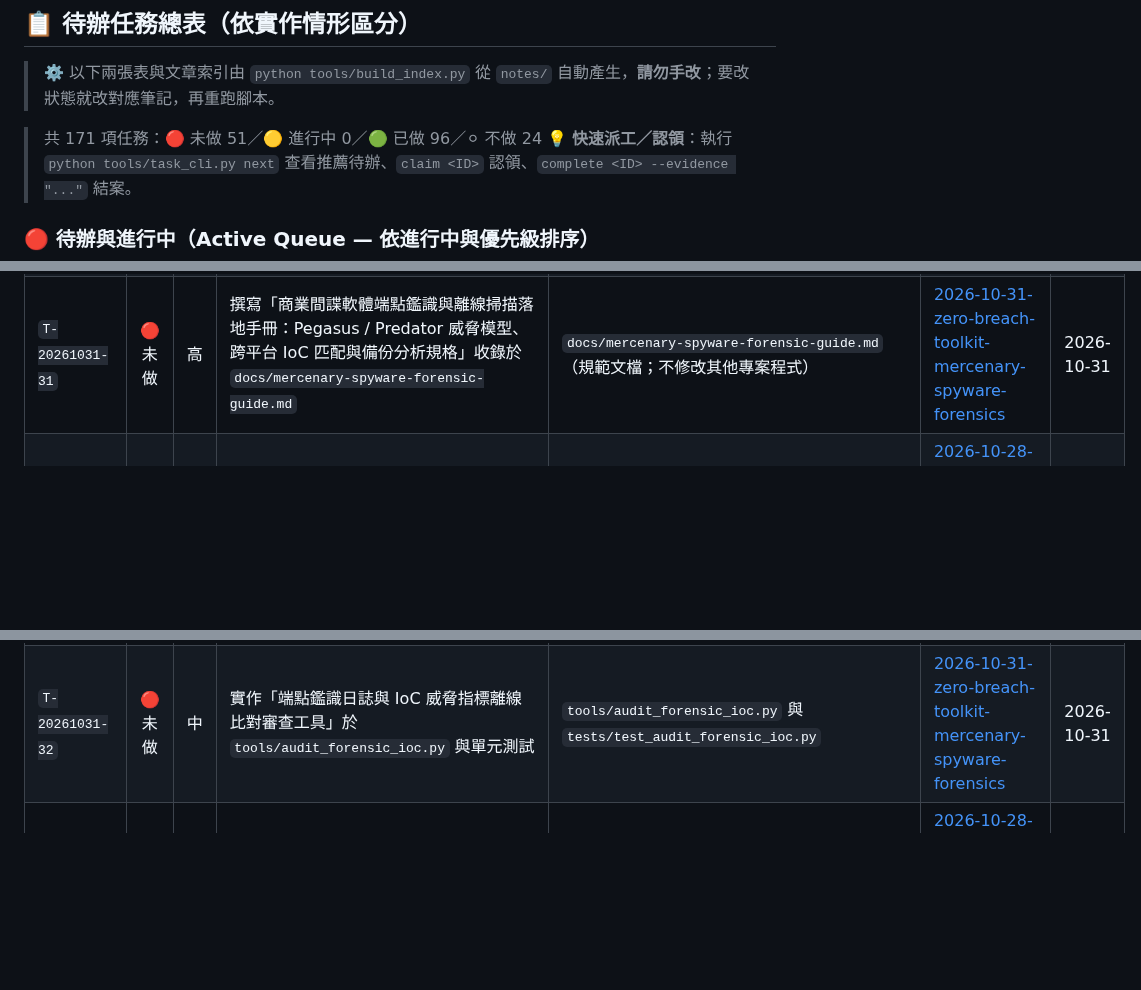
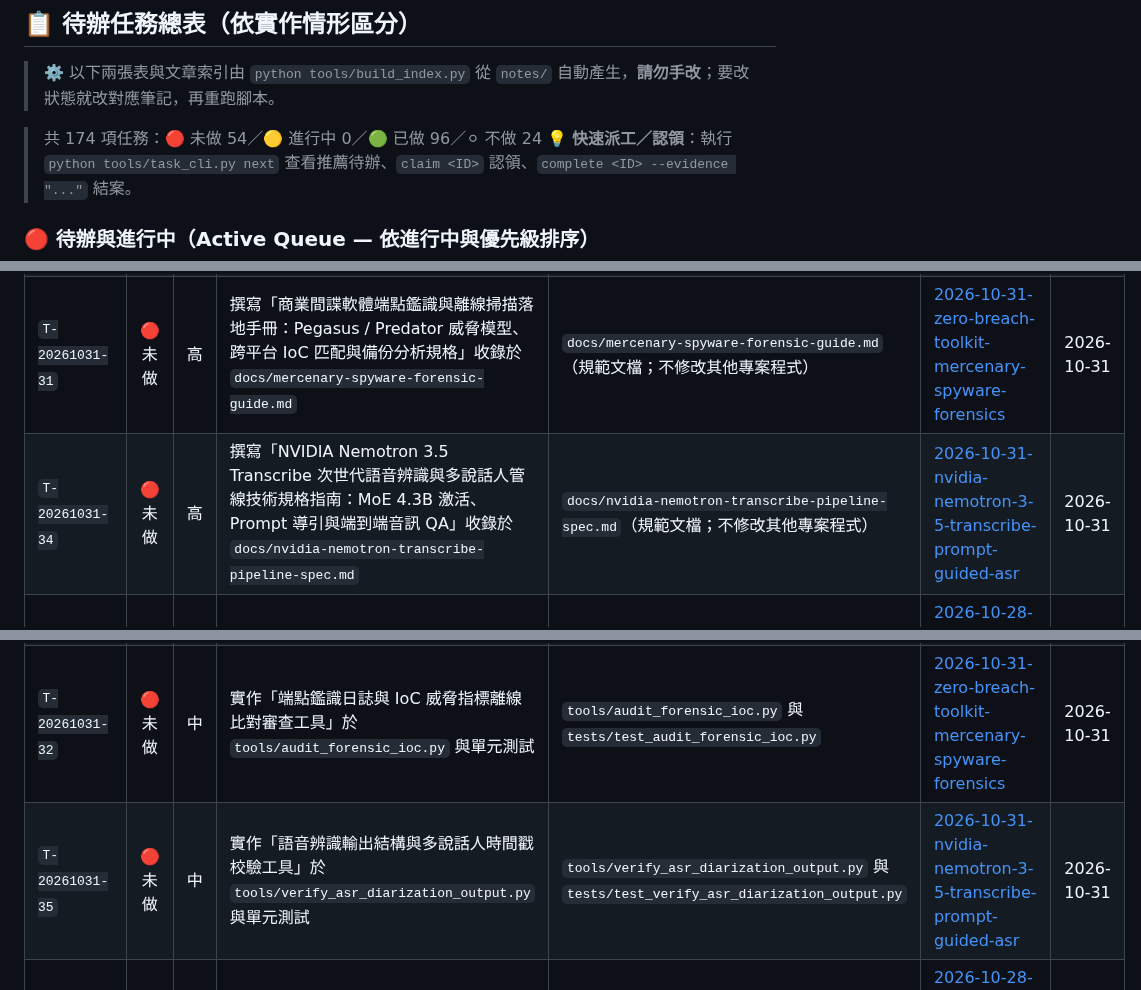
Before and after one commit to SanHsien/ai-inbox, a Markdown page: README.md, 3 parts joined by grey strips. Rendered like a GitHub page; blank space fills up the shorter version.

Commit message:
feat: 新增 NVIDIA Nemotron 3.5 Transcribe 語音大模型解構筆記與任務 T-20261031-34~36

```diff
--- a/README.md
+++ b/README.md
@@ -39,7 +39,7 @@
 > ⚙️ 以下兩張表與文章索引由 `python tools/build_index.py` 從 `notes/` 自動產生，**請勿手改**；要改狀態就改對應筆記，再重跑腳本。
 
 <!-- BEGIN GENERATED: tasks -->
-> 共 171 項任務：🔴 未做 51／🟡 進行中 0／🟢 已做 96／⚪ 不做 24
+> 共 174 項任務：🔴 未做 54／🟡 進行中 0／🟢 已做 96／⚪ 不做 24
 > 💡 **快速派工／認領**：執行 `python tools/task_cli.py next` 查看推薦待辦、`claim <ID>` 認領、`complete <ID> --evidence "..."` 結案。
 
 ### 🔴 待辦與進行中（Active Queue — 依進行中與優先級排序）
@@ -63,6 +63,7 @@
 | `T-20261031-25` | 🔴 未做 | 高 | 撰寫「GitHub Apps Server-to-Server 與 Copilot SDK 工作負載身分整合實戰指南：權限配置、短期 Token 交換與夜間無人值守 SDLC」收錄於 `docs/github-apps-s2s-copilot-workload-identity-guide.md` | `docs/github-apps-s2s-copilot-workload-identity-guide.md`（規範文檔；不修改其他專案程式） | [2026-10-31-github-apps-server-to-server-copilot-agent-workload-identity](./notes/2026-10-31-github-apps-server-to-server-copilot-agent-workload-identity.md) | 2026-10-31 |
 | `T-20261031-28` | 🔴 未做 | 高 | 撰寫「海外一手副業案例拆解與一人商業 48 小時驗證手冊：從 Starter Story 獲客漏斗到 Noah Kagan 預售法則」收錄於 `docs/global-solopreneur-case-study-and-validation-guide.md` | `docs/global-solopreneur-case-study-and-validation-guide.md`（規範文檔；不修改其他專案程式） | [2026-10-31-global-solopreneur-case-study-and-video-intelligence-pipeline](./notes/2026-10-31-global-solopreneur-case-study-and-video-intelligence-pipeline.md) | 2026-10-31 |
 | `T-20261031-31` | 🔴 未做 | 高 | 撰寫「商業間諜軟體端點鑑識與離線掃描落地手冊：Pegasus / Predator 威脅模型、跨平台 IoC 匹配與備份分析規格」收錄於 `docs/mercenary-spyware-forensic-guide.md` | `docs/mercenary-spyware-forensic-guide.md`（規範文檔；不修改其他專案程式） | [2026-10-31-zero-breach-toolkit-mercenary-spyware-forensics](./notes/2026-10-31-zero-breach-toolkit-mercenary-spyware-forensics.md) | 2026-10-31 |
+| `T-20261031-34` | 🔴 未做 | 高 | 撰寫「NVIDIA Nemotron 3.5 Transcribe 次世代語音辨識與多說話人管線技術規格指南：MoE 4.3B 激活、Prompt 導引與端到端音訊 QA」收錄於 `docs/nvidia-nemotron-transcribe-pipeline-spec.md` | `docs/nvidia-nemotron-transcribe-pipeline-spec.md`（規範文檔；不修改其他專案程式） | [2026-10-31-nvidia-nemotron-3-5-transcribe-prompt-guided-asr](./notes/2026-10-31-nvidia-nemotron-3-5-transcribe-prompt-guided-asr.md) | 2026-10-31 |
 | `T-20261028-02` | 🔴 未做 | 中 | 實作「外科手術式修改（Surgical Changes）Git 變更範圍審查工具」於 `tools/audit_surgical_diff.py` | `tools/audit_surgical_diff.py` 與 `tests/test_audit_surgical_diff.py` | [2026-10-28-karpathy-claude-md-four-rules-engineering-hardening](./notes/2026-10-28-karpathy-claude-md-four-rules-engineering-hardening.md) | 2026-10-28 |
 | `T-20261028-05` | 🔴 未做 | 中 | 撰寫「爆破半徑審查（Blast Radius Review）與核心 5 檔案門檻指南」收錄於 `docs/blast-radius-code-review-guide.md` | `docs/blast-radius-code-review-guide.md` | [2026-10-28-thorsten-ball-how-i-work-with-agents-2026](./notes/2026-10-28-thorsten-ball-how-i-work-with-agents-2026.md) | 2026-10-28 |
 | `T-20261028-08` | 🔴 未做 | 中 | 實作「feedback-desk 工單合規與交接契約外部裁判驗證器」於 `tools/verify_feedback_desk_contract.py` | `tools/verify_feedback_desk_contract.py` 與 `tests/test_verify_feedback_desk_contract.py` | [2026-10-28-feedback-desk-ai-agent-client-ticketing-handoff](./notes/2026-10-28-feedback-desk-ai-agent-client-ticketing-handoff.md) | 2026-10-28 |
@@ -80,6 +81,7 @@
 | `T-20261031-26` | 🔴 未做 | 中 | 實作「GitHub App S2S 憑證規格檢驗與權限邊界審查工具」於 `tools/audit_github_app_s2s_spec.py` 與單元測試 | `tools/audit_github_app_s2s_spec.py` 與 `tests/test_audit_github_app_s2s_spec.py` | [2026-10-31-github-apps-server-to-server-copilot-agent-workload-identity](./notes/2026-10-31-github-apps-server-to-server-copilot-agent-workload-identity.md) | 2026-10-31 |
 | `T-20261031-29` | 🔴 未做 | 中 | 實作「YouTube 影音字幕提取與商業案例精華結構化分析工具」於 `tools/extract_video_case_study.py` 與單元測試 | `tools/extract_video_case_study.py` 與 `tests/test_extract_video_case_study.py` | [2026-10-31-global-solopreneur-case-study-and-video-intelligence-pipeline](./notes/2026-10-31-global-solopreneur-case-study-and-video-intelligence-pipeline.md) | 2026-10-31 |
 | `T-20261031-32` | 🔴 未做 | 中 | 實作「端點鑑識日誌與 IoC 威脅指標離線比對審查工具」於 `tools/audit_forensic_ioc.py` 與單元測試 | `tools/audit_forensic_ioc.py` 與 `tests/test_audit_forensic_ioc.py` | [2026-10-31-zero-breach-toolkit-mercenary-spyware-forensics](./notes/2026-10-31-zero-breach-toolkit-mercenary-spyware-forensics.md) | 2026-10-31 |
+| `T-20261031-35` | 🔴 未做 | 中 | 實作「語音辨識輸出結構與多說話人時間戳校驗工具」於 `tools/verify_asr_diarization_output.py` 與單元測試 | `tools/verify_asr_diarization_output.py` 與 `tests/test_verify_asr_diarization_output.py` | [2026-10-31-nvidia-nemotron-3-5-transcribe-prompt-guided-asr](./notes/2026-10-31-nvidia-nemotron-3-5-transcribe-prompt-guided-asr.md) | 2026-10-31 |
 | `T-20261028-03` | 🔴 未做 | 低 | 產出標準化「Karpathy-Style CLAUDE.md / AGENTS.md 範本」收錄於 `templates/karpathy-hardened-agents-md.md` | `templates/karpathy-hardened-agents-md.md` | [2026-10-28-karpathy-claude-md-four-rules-engineering-hardening](./notes/2026-10-28-karpathy-claude-md-four-rules-engineering-hardening.md) | 2026-10-28 |
 | `T-20261028-06` | 🔴 未做 | 低 | 撰寫「AGENTS.md 與 Skills 知識有效性 A/B 盲測實驗協議」收錄於 `docs/agents-knowledge-ab-test-protocol.md` | `docs/agents-knowledge-ab-test-protocol.md` | [2026-10-28-thorsten-ball-how-i-work-with-agents-2026](./notes/2026-10-28-thorsten-ball-how-i-work-with-agents-2026.md) | 2026-10-28 |
 | `T-20261028-09` | 🔴 未做 | 低 | 產出標準化「跨 Agent 工單認領與 De-AI-Slop 調整說明標準 Prompt 範本」收錄於 `templates/feedback-desk-agent-prompt.md` | `templates/feedback-desk-agent-prompt.md` | [2026-10-28-feedback-desk-ai-agent-client-ticketing-handoff](./notes/2026-10-28-feedback-desk-ai-agent-client-ticketing-handoff.md) | 2026-10-28 |
```
Also changed, not shown: other parts of README.md (+3 -0 lines), notes/2026-10-31-nvidia-nemotron-3-5-transcribe-prompt-guided-asr.md (added, +176 -0 lines).
